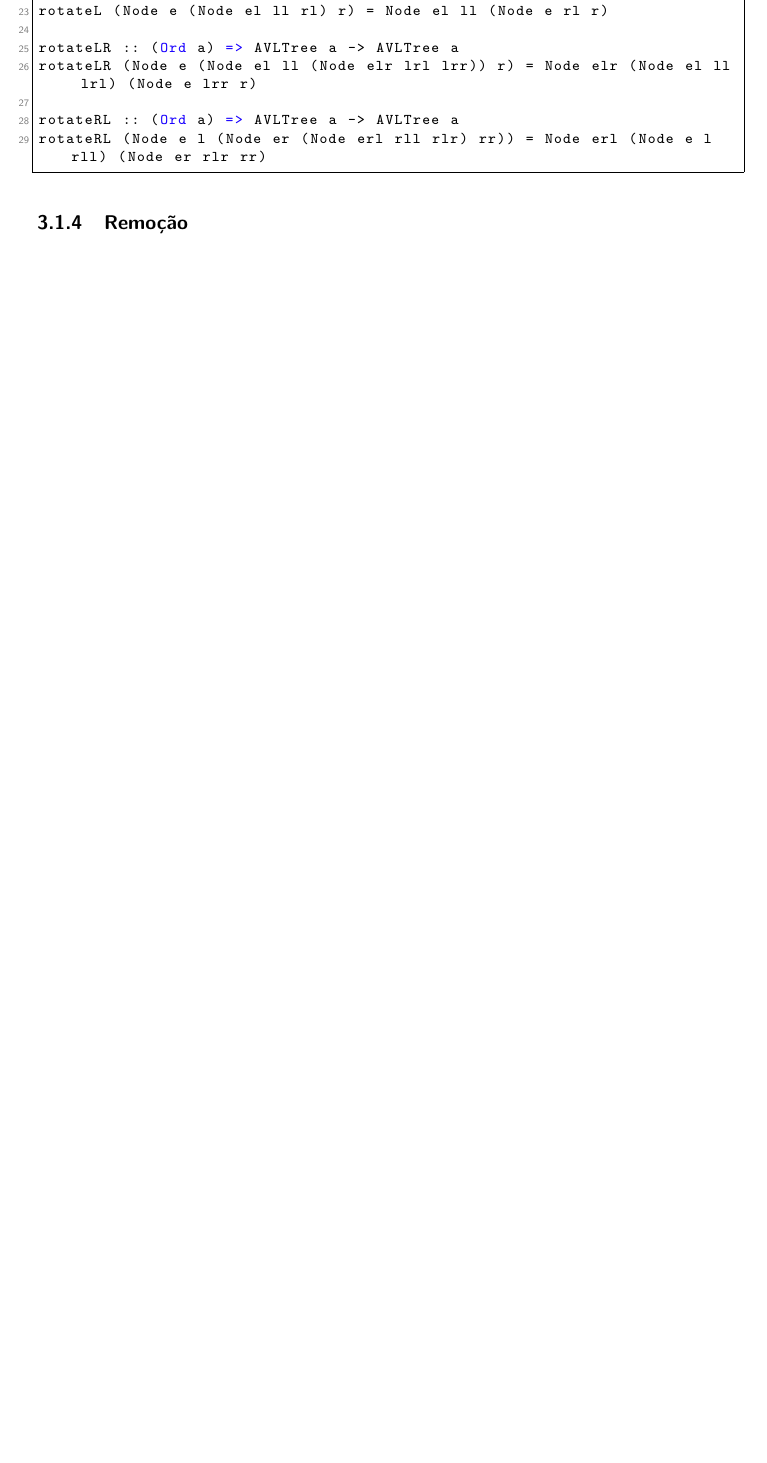
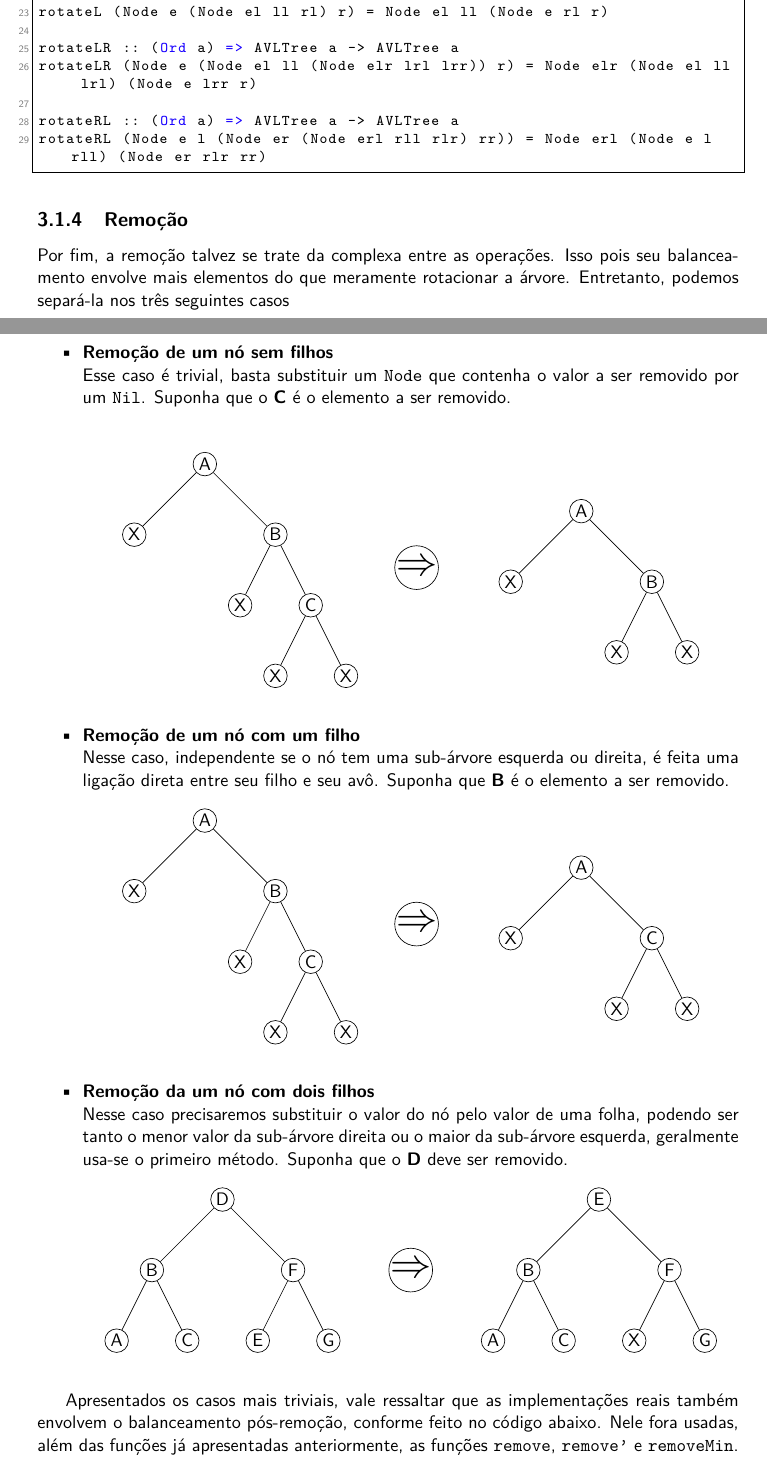
Before and after one commit to vleema/trab-u2-edb2, a LaTeX book (latex/main.tex, which reads latex/chapters/02_sections/01_avl.tex): part of page 11 of 17 before the commit and two parts of pages 11 and 12 of 19 after it, the two joined at a grey line, cut so that both start at the same text, the shorter picture padded with empty space. Compiled offline with XeLaTeX.

Commit message:
latex: AVLtree deletion

```diff
--- a/latex/chapters/02_sections/01_avl.tex
+++ b/latex/chapters/02_sections/01_avl.tex
@@ -268,4 +268,108 @@ rotateLR (Node e (Node el ll (Node elr lrl lrr)) r) = Node elr (Node el ll lrl)
 rotateRL :: (Ord a) => AVLTree a -> AVLTree a
 rotateRL (Node e l (Node er (Node erl rll rlr) rr)) = Node erl (Node e l rll) (Node er rlr rr)
 \end{lstlisting}
+
 \subsection{Remoção}
+
+Por fim, a remoção talvez se trate da complexa entre as operações. Isso pois seu balanceamento envolve mais elementos do que meramente rotacionar a árvore. Entretanto, podemos separá-la nos três seguintes casos
+
+\begin{itemize}
+	\item \textbf{Remoção de um nó sem filhos} \\
+		Esse caso é trivial, basta substituir um \texttt{Node} que contenha o valor a ser removido por um \texttt{Nil}. Suponha que o \textbf{C} é o elemento a ser removido.
+
+		\begin{align*}
+			\begin{tikzpicture}[
+				every node/.style={circle, draw, minimum size=0.5cm, inner sep=0},
+				level 1/.style={sibling distance=3cm},
+				level 2/.style={sibling distance=1.5cm},
+			]
+			\node (tree1) at (0,0) {A}
+				child {node {X}
+				}
+				child {node {B}
+					child {node {X}
+					}
+					child {node {C}
+						child {node {X}}
+						child {node {X}}
+					}
+				};
+				\node[style={}] (arrow) at (4.5,-2.2) {\Huge$\Rightarrow$};
+			\node (tree2) at (8,-1) {A}
+				child {node {X}
+				}
+				child {node {B}
+					child {node {X}
+					}
+					child {node {X}
+					}
+				};
+			\end{tikzpicture}
+		\end{align*}
+	\item \textbf{Remoção de um nó com um filho} \\
+		Nesse caso, independente se o nó tem uma sub-árvore esquerda ou direita, é feita uma ligação direta entre seu filho e seu avô. Suponha que \textbf{B} é o elemento a ser removido.
+		\begin{align*}
+			\begin{tikzpicture}[
+				every node/.style={circle, draw, minimum size=0.5cm, inner sep=0},
+				level 1/.style={sibling distance=3cm},
+				level 2/.style={sibling distance=1.5cm},
+			]
+			\node (tree1) at (0,0) {A}
+				child {node {X}
+				}
+				child {node {B}
+					child {node {X}
+					}
+					child {node {C}
+						child {node {X}}
+						child {node {X}}
+					}
+				};
+				\node[style={}] (arrow) at (4.5,-2.2) {\Huge$\Rightarrow$};
+			\node (tree2) at (8,-1) {A}
+				child {node {X}
+				}
+				child {node {C}
+					child {node {X}
+					}
+					child {node {X}
+					}
+				};
+			\end{tikzpicture}
+		\end{align*}
+	\item \textbf{Remoção da um nó com dois filhos} \\
+		Nesse caso precisaremos substituir o valor do nó pelo valor de uma folha, podendo ser tanto o menor valor da sub-árvore direita ou o maior da sub-árvore esquerda, geralmente usa-se o primeiro método. Suponha que o \textbf{D} deve ser removido.
+		\begin{align*}
+			\begin{tikzpicture}[
+				every node/.style={circle, draw, minimum size=0.5cm, inner sep=0},
+				level 1/.style={sibling distance=3cm},
+				level 2/.style={sibling distance=1.5cm},
+			]
+			\node (tree1) at (0,0) {D}
+				child {node {B}
+					child {node {A}}
+					child {node {C}}
+				}
+				child {node {F}
+					child {node {E}
+					}
+					child {node {G}
+					}
+				};
+				\node[style={}] (arrow) at (4.0,-1.5) {\Huge$\Rightarrow$};
+			\node (tree2) at (8,0) {E}
+				child {node {B}
+					child {node {A}}
+					child {node {C}}
+				}
+				child {node {F}
+					child {node {X}
+					}
+					child {node {G}
+					}
+				};
+			\end{tikzpicture}
+		\end{align*}
+\end{itemize}
+
+Apresentados os casos mais triviais, vale ressaltar que as implementações reais também envolvem o balanceamento pós-remoção, conforme feito no código abaixo. Nele fora usadas, além das funções já apresentadas anteriormente, as funções \texttt{remove}, \texttt{remove'} e \texttt{removeMin}. Que respectivamente fazem o balanceamento pós inserção, a inserção de fato e a busca e remoção do menor da sub-árvore direita.
```
Also changed, not shown: latex/chapters/02_sections/01_avl.tex (35 more changed lines).
